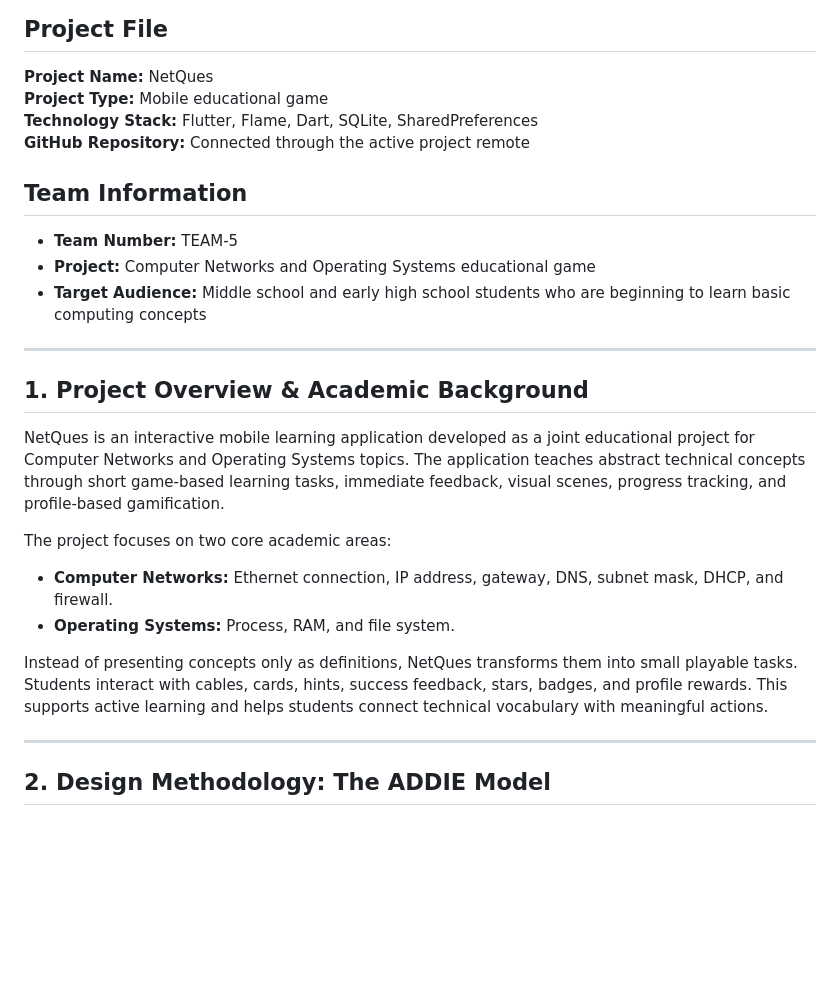
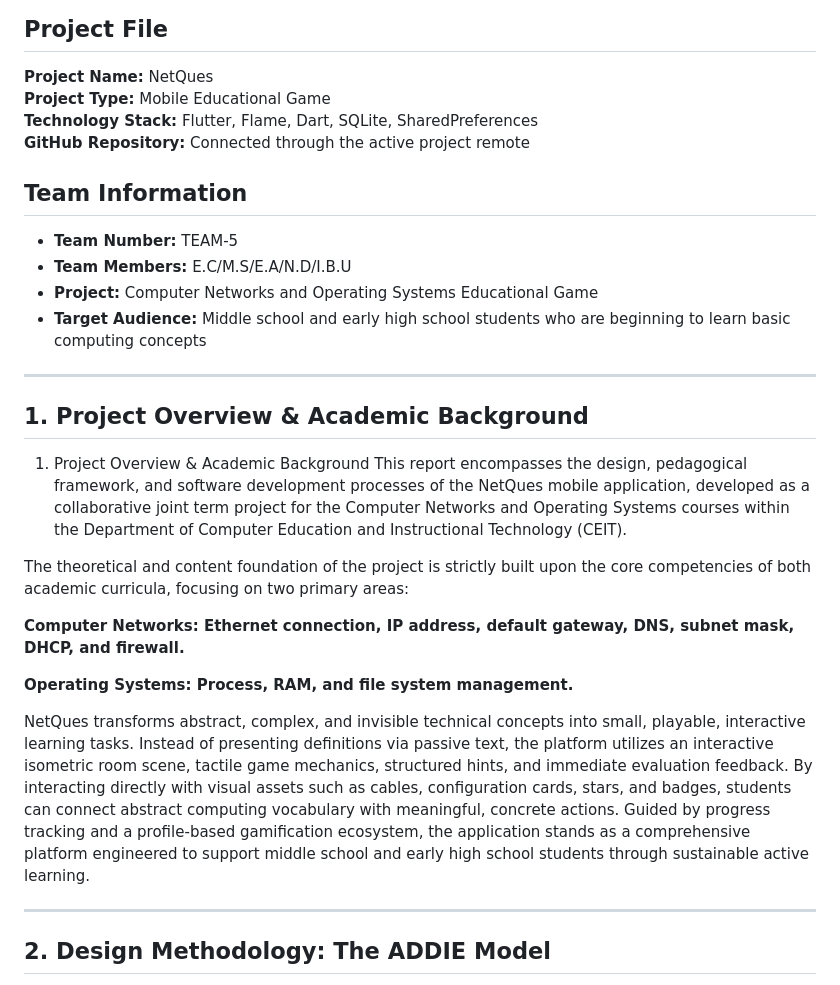
Before and after one commit to NurullahDAGHAN/OS-Project-xMeine, a Markdown page: README.md, the part around the change. Drawn GitHub-style; blank space fills up the shorter version.

```diff
--- a/README.md
+++ b/README.md
@@ -3,28 +3,31 @@
 ## Project File
 
 **Project Name:** NetQues
-**Project Type:** Mobile educational game
+**Project Type:** Mobile Educational Game
 **Technology Stack:** Flutter, Flame, Dart, SQLite, SharedPreferences
 **GitHub Repository:** Connected through the active project remote
 
 ## Team Information
 
 - **Team Number:** TEAM-5
-- **Project:** Computer Networks and Operating Systems educational game
+- **Team Members:** E.C/M.S/E.A/N.D/I.B.U
+- **Project:** Computer Networks and Operating Systems Educational Game
 - **Target Audience:** Middle school and early high school students who are beginning to learn basic computing concepts
 
 ---
 
 ## 1. Project Overview & Academic Background
 
-NetQues is an interactive mobile learning application developed as a joint educational project for Computer Networks and Operating Systems topics. The application teaches abstract technical concepts through short game-based learning tasks, immediate feedback, visual scenes, progress tracking, and profile-based gamification.
+1. Project Overview & Academic Background
+This report encompasses the design, pedagogical framework, and software development processes of the NetQues mobile application, developed as a collaborative joint term project for the Computer Networks and Operating Systems courses within the Department of Computer Education and Instructional Technology (CEIT).
 
-The project focuses on two core academic areas:
+The theoretical and content foundation of the project is strictly built upon the core competencies of both academic curricula, focusing on two primary areas:
 
-- **Computer Networks:** Ethernet connection, IP address, gateway, DNS, subnet mask, DHCP, and firewall.
-- **Operating Systems:** Process, RAM, and file system.
+**Computer Networks: Ethernet connection, IP address, default gateway, DNS, subnet mask, DHCP, and firewall.**
 
-Instead of presenting concepts only as definitions, NetQues transforms them into small playable tasks. Students interact with cables, cards, hints, success feedback, stars, badges, and profile rewards. This supports active learning and helps students connect technical vocabulary with meaningful actions.
+**Operating Systems: Process, RAM, and file system management.**
+
+NetQues transforms abstract, complex, and invisible technical concepts into small, playable, interactive learning tasks. Instead of presenting definitions via passive text, the platform utilizes an interactive isometric room scene, tactile game mechanics, structured hints, and immediate evaluation feedback. By interacting directly with visual assets such as cables, configuration cards, stars, and badges, students can connect abstract computing vocabulary with meaningful, concrete actions. Guided by progress tracking and a profile-based gamification ecosystem, the application stands as a comprehensive platform engineered to support middle school and early high school students through sustainable active learning.
 
 ---
 
```
